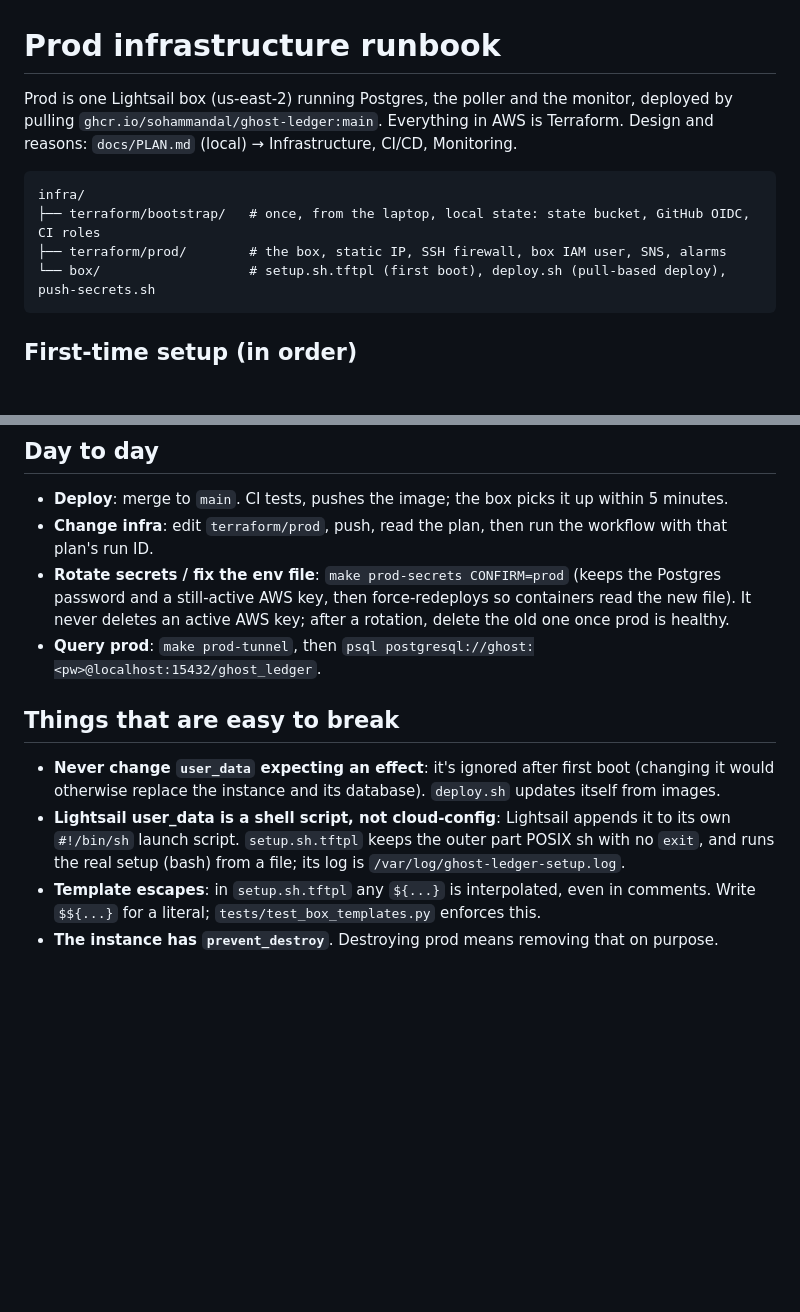
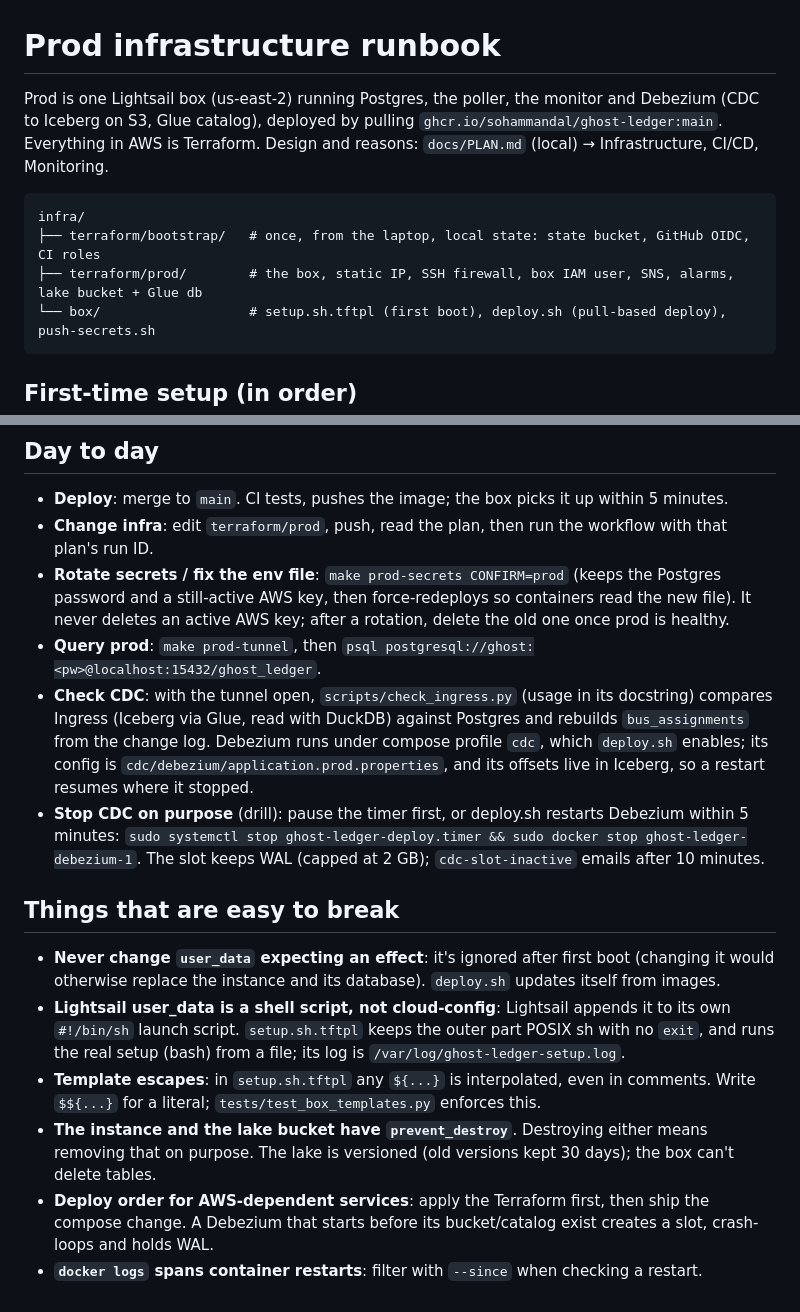
Before and after one commit to sohammandal/chitransit, a Markdown page: infra/README.md, 2 parts joined by grey strips. Rendered like a GitHub page; blank space fills up the shorter version.

Commit message:
Runbook: prod CDC (Debezium, check_ingress, stopping CDC safely, deploy order)
Co-Authored-By: Claude Opus 5.5 <noreply@anthropic.com>

````diff
--- a/infra/README.md
+++ b/infra/README.md
@@ -1,13 +1,13 @@
 # Prod infrastructure runbook
 
-Prod is one Lightsail box (us-east-2) running Postgres, the poller and the monitor, deployed by
-pulling `ghcr.io/sohammandal/ghost-ledger:main`. Everything in AWS is Terraform. Design and
+Prod is one Lightsail box (us-east-2) running Postgres, the poller, the monitor and Debezium
+(CDC to Iceberg on S3, Glue catalog), deployed by pulling `ghcr.io/sohammandal/ghost-ledger:main`. Everything in AWS is Terraform. Design and
 reasons: `docs/PLAN.md` (local) → Infrastructure, CI/CD, Monitoring.
 
 ```
 infra/
 ├── terraform/bootstrap/   # once, from the laptop, local state: state bucket, GitHub OIDC, CI roles
-├── terraform/prod/        # the box, static IP, SSH firewall, box IAM user, SNS, alarms
+├── terraform/prod/        # the box, static IP, SSH firewall, box IAM user, SNS, alarms, lake bucket + Glue db
 └── box/                   # setup.sh.tftpl (first boot), deploy.sh (pull-based deploy), push-secrets.sh
 ```
 
@@ -65,6 +65,14 @@ infra/
   password and a still-active AWS key, then force-redeploys so containers read the new file).
   It never deletes an active AWS key; after a rotation, delete the old one once prod is healthy.
 - **Query prod**: `make prod-tunnel`, then `psql postgresql://ghost:<pw>@localhost:15432/ghost_ledger`.
+- **Check CDC**: with the tunnel open, `scripts/check_ingress.py` (usage in its docstring) compares
+  Ingress (Iceberg via Glue, read with DuckDB) against Postgres and rebuilds `bus_assignments`
+  from the change log. Debezium runs under compose profile `cdc`, which `deploy.sh` enables; its
+  config is `cdc/debezium/application.prod.properties`, and its offsets live in Iceberg, so a
+  restart resumes where it stopped.
+- **Stop CDC on purpose** (drill): pause the timer first, or deploy.sh restarts Debezium within
+  5 minutes: `sudo systemctl stop ghost-ledger-deploy.timer && sudo docker stop ghost-ledger-debezium-1`.
+  The slot keeps WAL (capped at 2 GB); `cdc-slot-inactive` emails after 10 minutes.
 
 ## Things that are easy to break
 
@@ -75,4 +83,9 @@ infra/
   runs the real setup (bash) from a file; its log is `/var/log/ghost-ledger-setup.log`.
 - **Template escapes**: in `setup.sh.tftpl` any `${...}` is interpolated, even in comments.
   Write `$${...}` for a literal; `tests/test_box_templates.py` enforces this.
-- **The instance has `prevent_destroy`**. Destroying prod means removing that on purpose.
+- **The instance and the lake bucket have `prevent_destroy`**. Destroying either means removing
+  that on purpose. The lake is versioned (old versions kept 30 days); the box can't delete tables.
+- **Deploy order for AWS-dependent services**: apply the Terraform first, then ship the compose
+  change. A Debezium that starts before its bucket/catalog exist creates a slot, crash-loops and
+  holds WAL.
+- **`docker logs` spans container restarts**: filter with `--since` when checking a restart.
````
